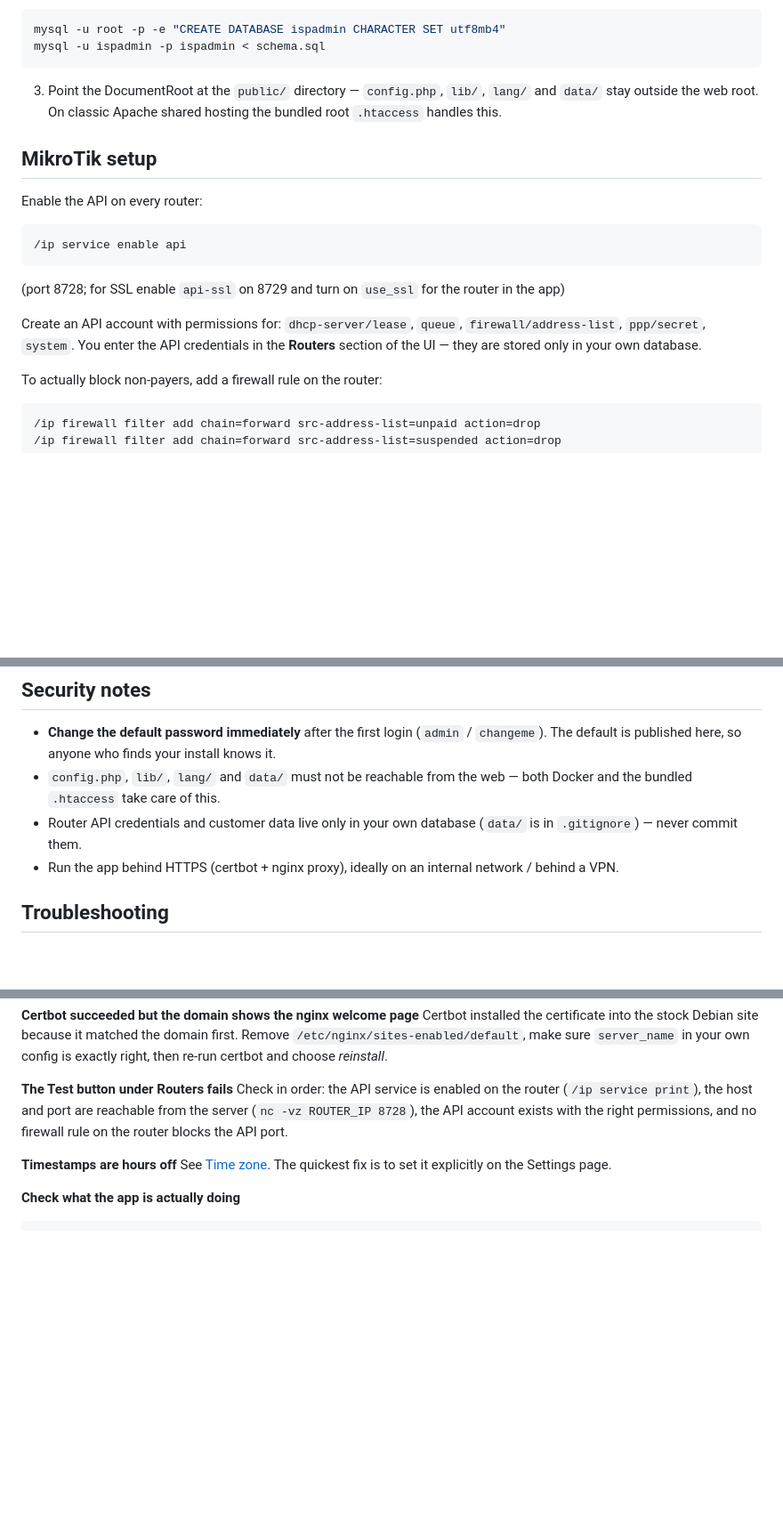
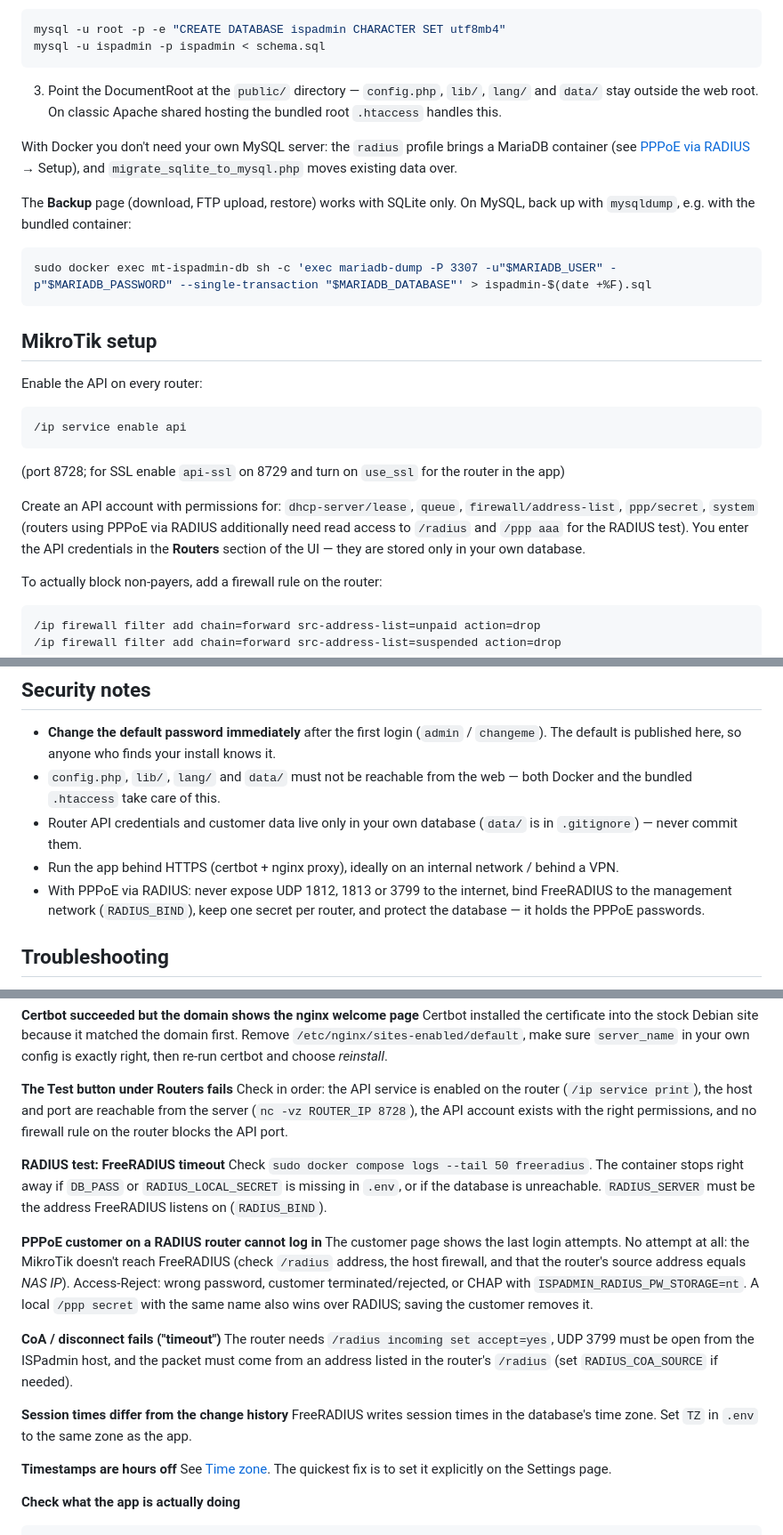
Before and after one commit to MikrotikExe/ispadmin, a Markdown page: README.md, 3 parts joined by grey strips. Shown at 89% size. Rendered like a GitHub page; blank space fills up the shorter version.

Commit message:
README: MySQL backup, RADIUS permissions, security and troubleshooting

````diff
--- a/README.md
+++ b/README.md
@@ -158,6 +158,15 @@ mysql -u ispadmin -p ispadmin < schema.sql
 
 3. Point the DocumentRoot at the `public/` directory — `config.php`, `lib/`, `lang/` and `data/` stay outside the web root. On classic Apache shared hosting the bundled root `.htaccess` handles this.
 
+With Docker you don't need your own MySQL server: the `radius` profile brings a MariaDB container
+(see [PPPoE via RADIUS](#pppoe-via-radius) → Setup), and `migrate_sqlite_to_mysql.php` moves existing data over.
+
+The **Backup** page (download, FTP upload, restore) works with SQLite only. On MySQL, back up with `mysqldump`, e.g. with the bundled container:
+
+```bash
+sudo docker exec mt-ispadmin-db sh -c 'exec mariadb-dump -P 3307 -u"$MARIADB_USER" -p"$MARIADB_PASSWORD" --single-transaction "$MARIADB_DATABASE"' > ispadmin-$(date +%F).sql
+```
+
 ## MikroTik setup
 
 Enable the API on every router:
@@ -168,7 +177,7 @@ Enable the API on every router:
 
 (port 8728; for SSL enable `api-ssl` on 8729 and turn on `use_ssl` for the router in the app)
 
-Create an API account with permissions for: `dhcp-server/lease`, `queue`, `firewall/address-list`, `ppp/secret`, `system`. You enter the API credentials in the **Routers** section of the UI — they are stored only in your own database.
+Create an API account with permissions for: `dhcp-server/lease`, `queue`, `firewall/address-list`, `ppp/secret`, `system` (routers using PPPoE via RADIUS additionally need read access to `/radius` and `/ppp aaa` for the RADIUS test). You enter the API credentials in the **Routers** section of the UI — they are stored only in your own database.
 
 To actually block non-payers, add a firewall rule on the router:
 
@@ -426,6 +435,7 @@ A default SVG logo is included in `public/assets/logo.svg` — feel free to modi
 - `config.php`, `lib/`, `lang/` and `data/` must not be reachable from the web — both Docker and the bundled `.htaccess` take care of this.
 - Router API credentials and customer data live only in your own database (`data/` is in `.gitignore`) — never commit them.
 - Run the app behind HTTPS (certbot + nginx proxy), ideally on an internal network / behind a VPN.
+- With PPPoE via RADIUS: never expose UDP 1812, 1813 or 3799 to the internet, bind FreeRADIUS to the management network (`RADIUS_BIND`), keep one secret per router, and protect the database — it holds the PPPoE passwords.
 
 ## Troubleshooting
 
@@ -451,6 +461,24 @@ Check in order: the API service is enabled on the router (`/ip service print`),
 port are reachable from the server (`nc -vz ROUTER_IP 8728`), the API account exists with the
 right permissions, and no firewall rule on the router blocks the API port.
 
+**RADIUS test: FreeRADIUS timeout**
+Check `sudo docker compose logs --tail 50 freeradius`. The container stops right away if `DB_PASS` or
+`RADIUS_LOCAL_SECRET` is missing in `.env`, or if the database is unreachable. `RADIUS_SERVER` must be
+the address FreeRADIUS listens on (`RADIUS_BIND`).
+
+**PPPoE customer on a RADIUS router cannot log in**
+The customer page shows the last login attempts. No attempt at all: the MikroTik doesn't reach FreeRADIUS
+(check `/radius` address, the host firewall, and that the router's source address equals *NAS IP*).
+Access-Reject: wrong password, customer terminated/rejected, or CHAP with `ISPADMIN_RADIUS_PW_STORAGE=nt`.
+A local `/ppp secret` with the same name also wins over RADIUS; saving the customer removes it.
+
+**CoA / disconnect fails ("timeout")**
+The router needs `/radius incoming set accept=yes`, UDP 3799 must be open from the ISPadmin host, and the
+packet must come from an address listed in the router's `/radius` (set `RADIUS_COA_SOURCE` if needed).
+
+**Session times differ from the change history**
+FreeRADIUS writes session times in the database's time zone. Set `TZ` in `.env` to the same zone as the app.
+
 **Timestamps are hours off**
 See [Time zone](#time-zone). The quickest fix is to set it explicitly on the Settings page.
 
````
